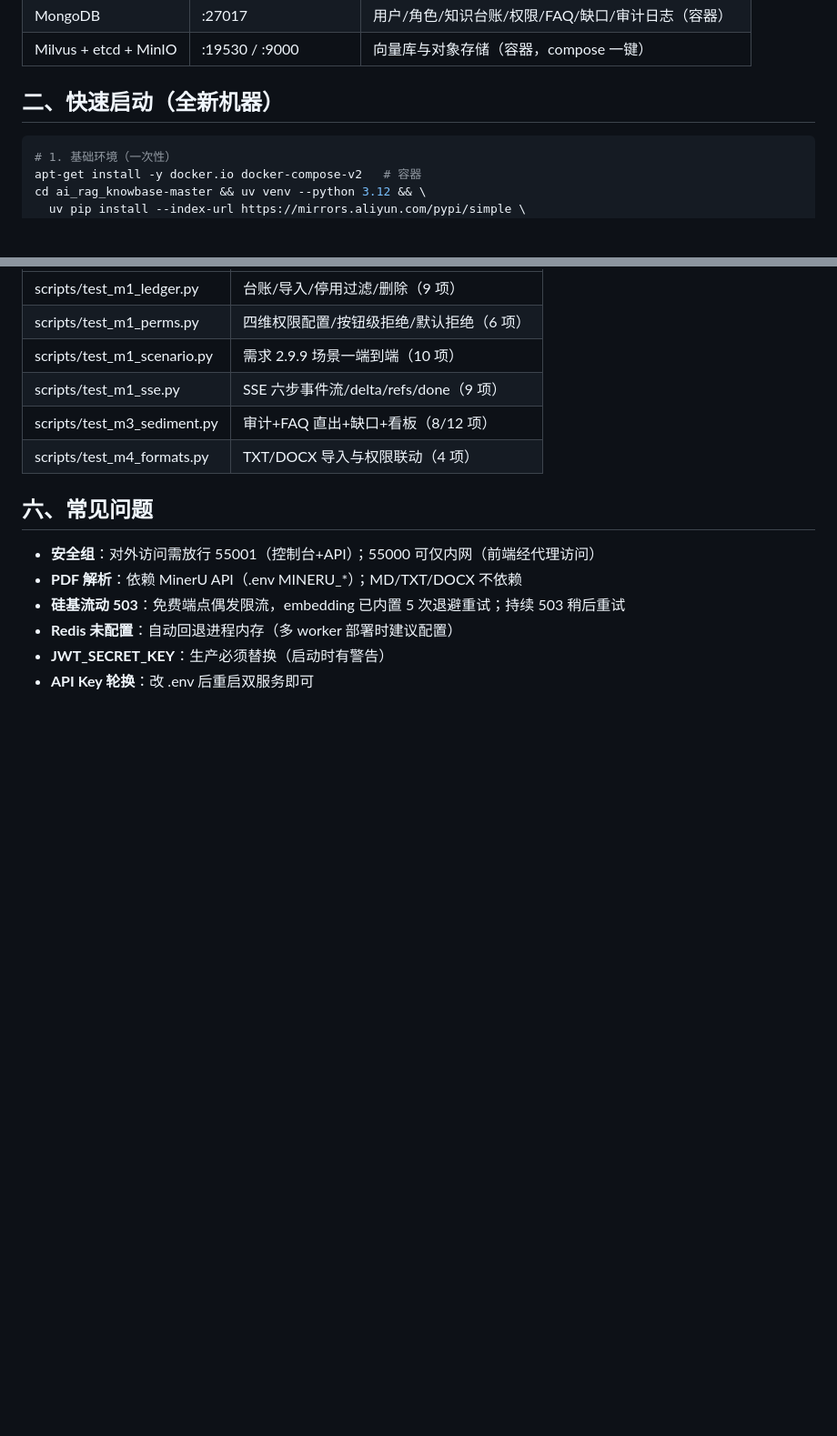
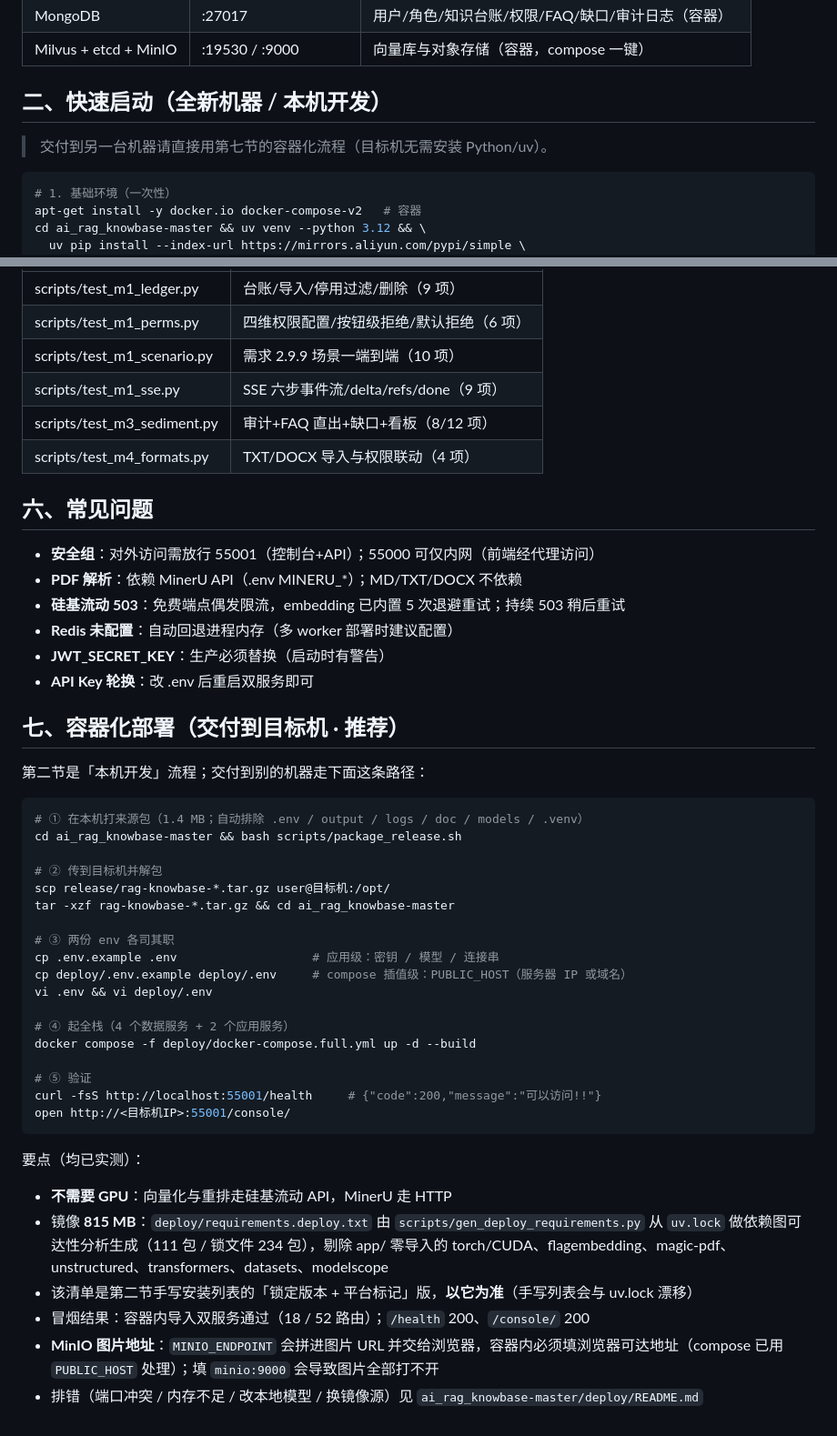
Before and after one commit to luofulin12397/pi-config, a Markdown page: docs/deployment.md, 2 parts joined by grey strips. Shown at 91% size. Rendered like a GitHub page; blank space fills up the shorter version.

Commit message:
docs: 补交付用容器化部署流程与打包说明
- docs/deployment.md 新增第七节：来源包打包 → 目标机解包 → 两份 env → compose 全栈一条命令
- 说明容器化不需要 GPU、镜像 815MB、MinIO 图片地址必须浏览器可达等实测要点
- progress.md 记录会话 5 续：部署配置内容、验证结果与四处踩坑

````diff
--- a/docs/deployment.md
+++ b/docs/deployment.md
@@ -12,7 +12,9 @@
 | MongoDB | :27017 | 用户/角色/知识台账/权限/FAQ/缺口/审计日志（容器） |
 | Milvus + etcd + MinIO | :19530 / :9000 | 向量库与对象存储（容器，compose 一键） |
 
-## 二、快速启动（全新机器）
+## 二、快速启动（全新机器 / 本机开发）
+
+> 交付到另一台机器请直接用第七节的容器化流程（目标机无需安装 Python/uv）。
 
 ```bash
 # 1. 基础环境（一次性）
@@ -83,3 +85,37 @@ nohup .venv/bin/python -m uvicorn app.api.http.query_server:app  --host 0.0.0.0
 - **Redis 未配置**：自动回退进程内存（多 worker 部署时建议配置）
 - **JWT_SECRET_KEY**：生产必须替换（启动时有警告）
 - **API Key 轮换**：改 .env 后重启双服务即可
+
+## 七、容器化部署（交付到目标机 · 推荐）
+
+第二节是「本机开发」流程；交付到别的机器走下面这条路径：
+
+```bash
+# ① 在本机打来源包（1.4 MB；自动排除 .env / output / logs / doc / models / .venv）
+cd ai_rag_knowbase-master && bash scripts/package_release.sh
+
+# ② 传到目标机并解包
+scp release/rag-knowbase-*.tar.gz user@目标机:/opt/
+tar -xzf rag-knowbase-*.tar.gz && cd ai_rag_knowbase-master
+
+# ③ 两份 env 各司其职
+cp .env.example .env                   # 应用级：密钥 / 模型 / 连接串
+cp deploy/.env.example deploy/.env     # compose 插值级：PUBLIC_HOST（服务器 IP 或域名）
+vi .env && vi deploy/.env
+
+# ④ 起全栈（4 个数据服务 + 2 个应用服务）
+docker compose -f deploy/docker-compose.full.yml up -d --build
+
+# ⑤ 验证
+curl -fsS http://localhost:55001/health     # {"code":200,"message":"可以访问!!"}
+open http://<目标机IP>:55001/console/
+```
+
+要点（均已实测）：
+
+- **不需要 GPU**：向量化与重排走硅基流动 API，MinerU 走 HTTP
+- 镜像 **815 MB**：`deploy/requirements.deploy.txt` 由 `scripts/gen_deploy_requirements.py` 从 `uv.lock` 做依赖图可达性分析生成（111 包 / 锁文件 234 包），剔除 app/ 零导入的 torch/CUDA、flagembedding、magic-pdf、unstructured、transformers、datasets、modelscope
+- 该清单是第二节手写安装列表的「锁定版本 + 平台标记」版，**以它为准**（手写列表会与 uv.lock 漂移）
+- 冒烟结果：容器内导入双服务通过（18 / 52 路由）；`/health` 200、`/console/` 200
+- **MinIO 图片地址**：`MINIO_ENDPOINT` 会拼进图片 URL 并交给浏览器，容器内必须填浏览器可达地址（compose 已用 `PUBLIC_HOST` 处理）；填 `minio:9000` 会导致图片全部打不开
+- 排错（端口冲突 / 内存不足 / 改本地模型 / 换镜像源）见 `ai_rag_knowbase-master/deploy/README.md`
````
Also changed, not shown: progress.md (+9 -0 lines).
